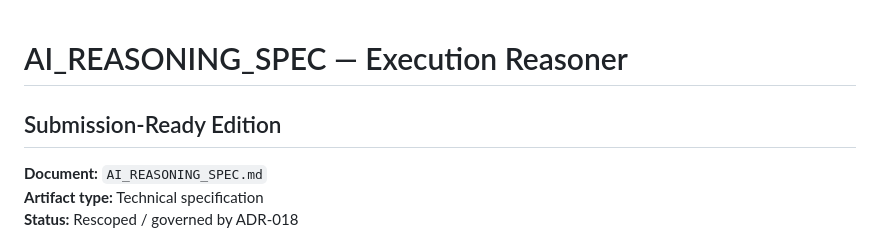
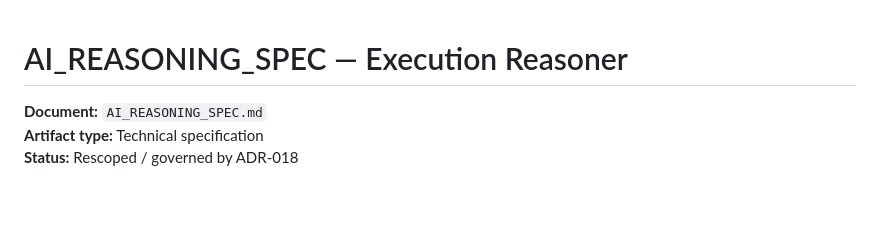
Before and after one commit to IC-04/procassist-ai, a Markdown page: docs/AI_REASONING_SPEC.md, the part around the change. Rendered like a GitHub page; blank space fills up the shorter version.

```diff
--- a/docs/AI_REASONING_SPEC.md
+++ b/docs/AI_REASONING_SPEC.md
@@ -1,5 +1,4 @@
 # AI_REASONING_SPEC — Execution Reasoner
-## Submission-Ready Edition
 
 **Document:** `AI_REASONING_SPEC.md`
 **Artifact type:** Technical specification
```
